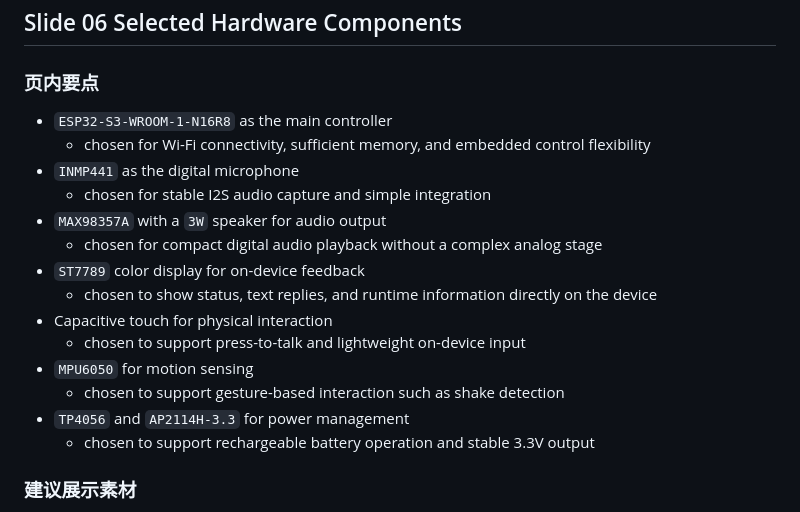
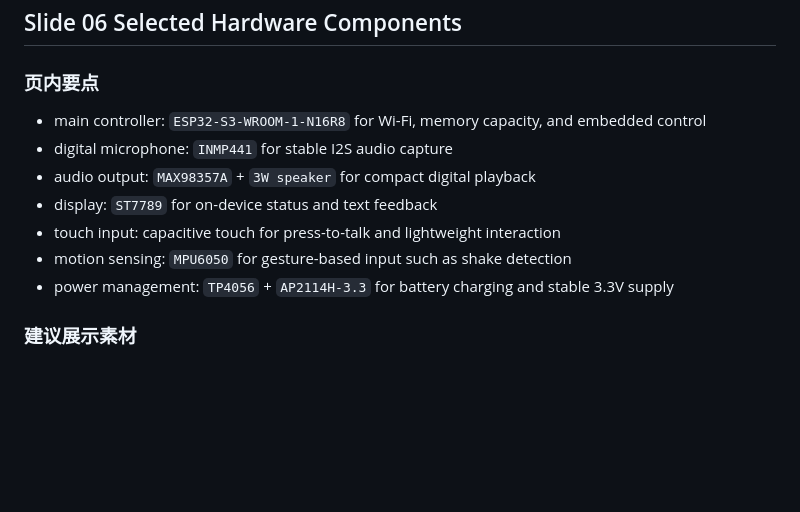
Before and after one commit to hm1399/AI-bot, a Markdown page: presentation/AI-Bot-15分钟Presentation文稿.md, the part around the change. Drawn GitHub-style; blank space fills up the shorter version.

Commit message:
docs: format slide 6 hardware component list

```diff
--- a/presentation/AI-Bot-15分钟Presentation文稿.md
+++ b/presentation/AI-Bot-15分钟Presentation文稿.md
@@ -185,20 +185,13 @@
 
 ### 页内要点
 
-- `ESP32-S3-WROOM-1-N16R8` as the main controller
-  - chosen for Wi-Fi connectivity, sufficient memory, and embedded control flexibility
-- `INMP441` as the digital microphone
-  - chosen for stable I2S audio capture and simple integration
-- `MAX98357A` with a `3W` speaker for audio output
-  - chosen for compact digital audio playback without a complex analog stage
-- `ST7789` color display for on-device feedback
-  - chosen to show status, text replies, and runtime information directly on the device
-- Capacitive touch for physical interaction
-  - chosen to support press-to-talk and lightweight on-device input
-- `MPU6050` for motion sensing
-  - chosen to support gesture-based interaction such as shake detection
-- `TP4056` and `AP2114H-3.3` for power management
-  - chosen to support rechargeable battery operation and stable 3.3V output
+- main controller: `ESP32-S3-WROOM-1-N16R8` for Wi-Fi, memory capacity, and embedded control
+- digital microphone: `INMP441` for stable I2S audio capture
+- audio output: `MAX98357A` + `3W speaker` for compact digital playback
+- display: `ST7789` for on-device status and text feedback
+- touch input: capacitive touch for press-to-talk and lightweight interaction
+- motion sensing: `MPU6050` for gesture-based input such as shake detection
+- power management: `TP4056` + `AP2114H-3.3` for battery charging and stable 3.3V supply
 
 ### 建议展示素材
 
```
